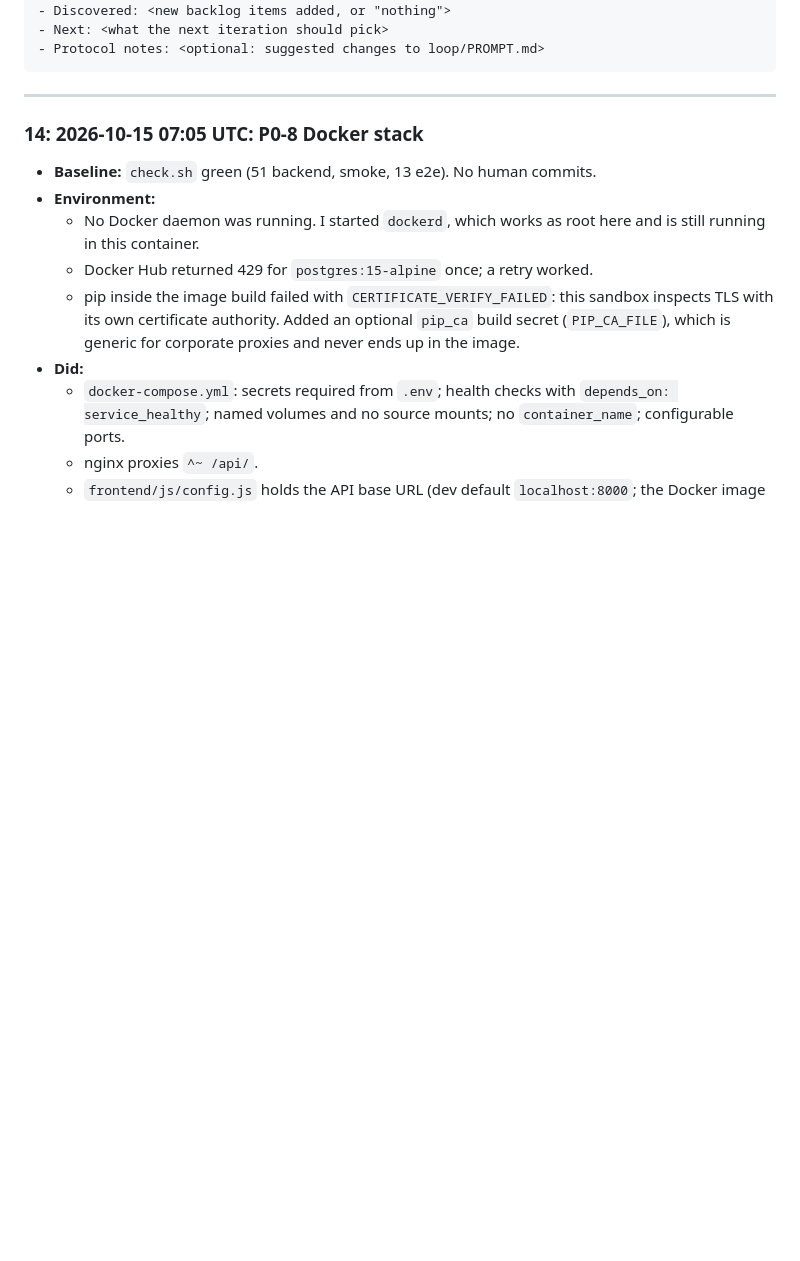
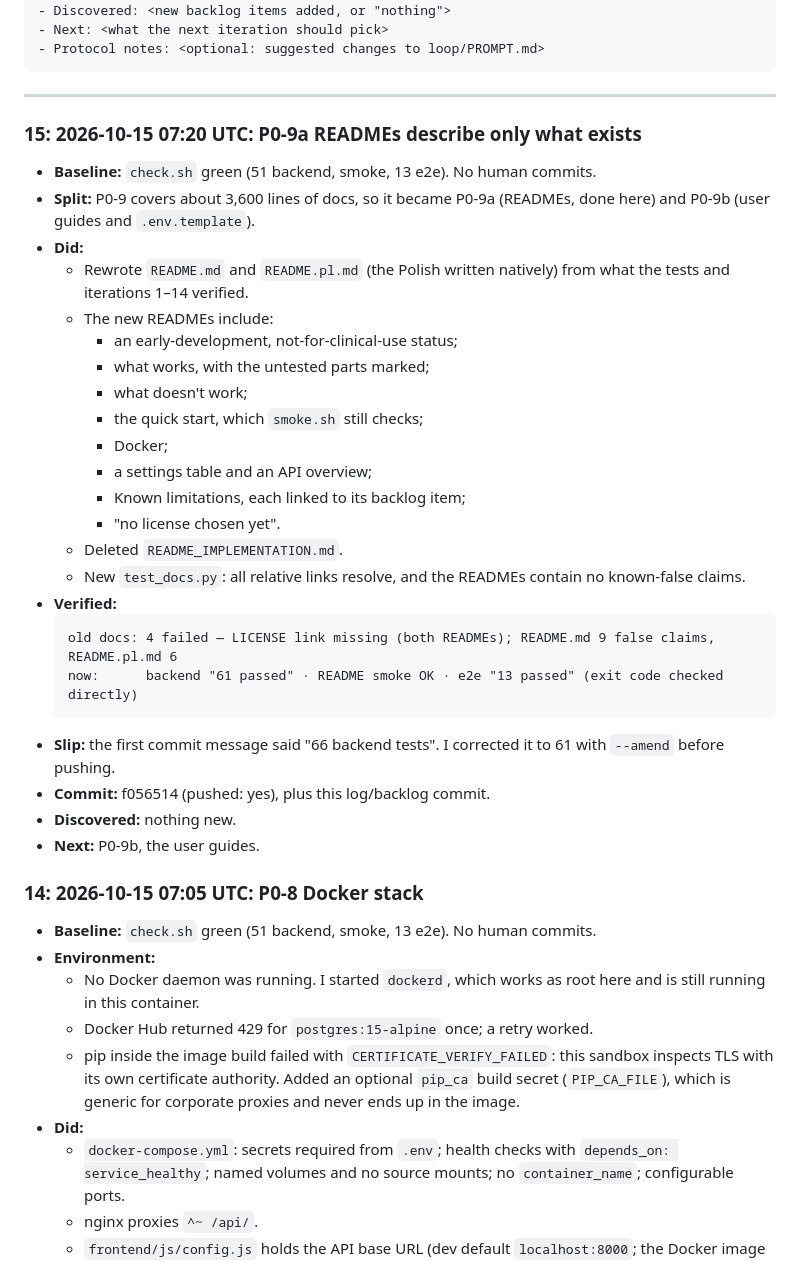
Before and after one commit to migdam/Afasia, a Markdown page: loop/LOG.md, the part around the change. Rendered like a GitHub page; blank space fills up the shorter version.

Commit message:
docs(loop): log iteration 15, split P0-9, tick P0-9a (f056514)
Co-Authored-By: Claude Opus 5.5 <noreply@anthropic.com>
Claude-Session: https://claude.ai/code/session_01JkSqQfLHQ1FATiu2FcTxTC

````diff
--- a/loop/LOG.md
+++ b/loop/LOG.md
@@ -16,6 +16,32 @@ Newest entry first. One entry per iteration.
 ```
 
 ---
+
+### 15: 2026-10-15 07:20 UTC: P0-9a READMEs describe only what exists
+- **Baseline:** `check.sh` green (51 backend, smoke, 13 e2e). No human commits.
+- **Split:** P0-9 covers about 3,600 lines of docs, so it became P0-9a (READMEs, done here) and P0-9b (user guides and `.env.template`).
+- **Did:**
+  - Rewrote `README.md` and `README.pl.md` (the Polish written natively) from what the tests and iterations 1–14 verified.
+  - The new READMEs include:
+    - an early-development, not-for-clinical-use status;
+    - what works, with the untested parts marked;
+    - what doesn't work;
+    - the quick start, which `smoke.sh` still checks;
+    - Docker;
+    - a settings table and an API overview;
+    - Known limitations, each linked to its backlog item;
+    - "no license chosen yet".
+  - Deleted `README_IMPLEMENTATION.md`.
+  - New `test_docs.py`: all relative links resolve, and the READMEs contain no known-false claims.
+- **Verified:**
+  ```
+  old docs: 4 failed — LICENSE link missing (both READMEs); README.md 9 false claims, README.pl.md 6
+  now:      backend "61 passed" · README smoke OK · e2e "13 passed" (exit code checked directly)
+  ```
+- **Slip:** the first commit message said "66 backend tests". I corrected it to 61 with `--amend` before pushing.
+- **Commit:** f056514 (pushed: yes), plus this log/backlog commit.
+- **Discovered:** nothing new.
+- **Next:** P0-9b, the user guides.
 
 ### 14: 2026-10-15 07:05 UTC: P0-8 Docker stack
 - **Baseline:** `check.sh` green (51 backend, smoke, 13 e2e). No human commits.
````
Also changed, not shown: loop/BACKLOG.md (+9 -2 lines).
